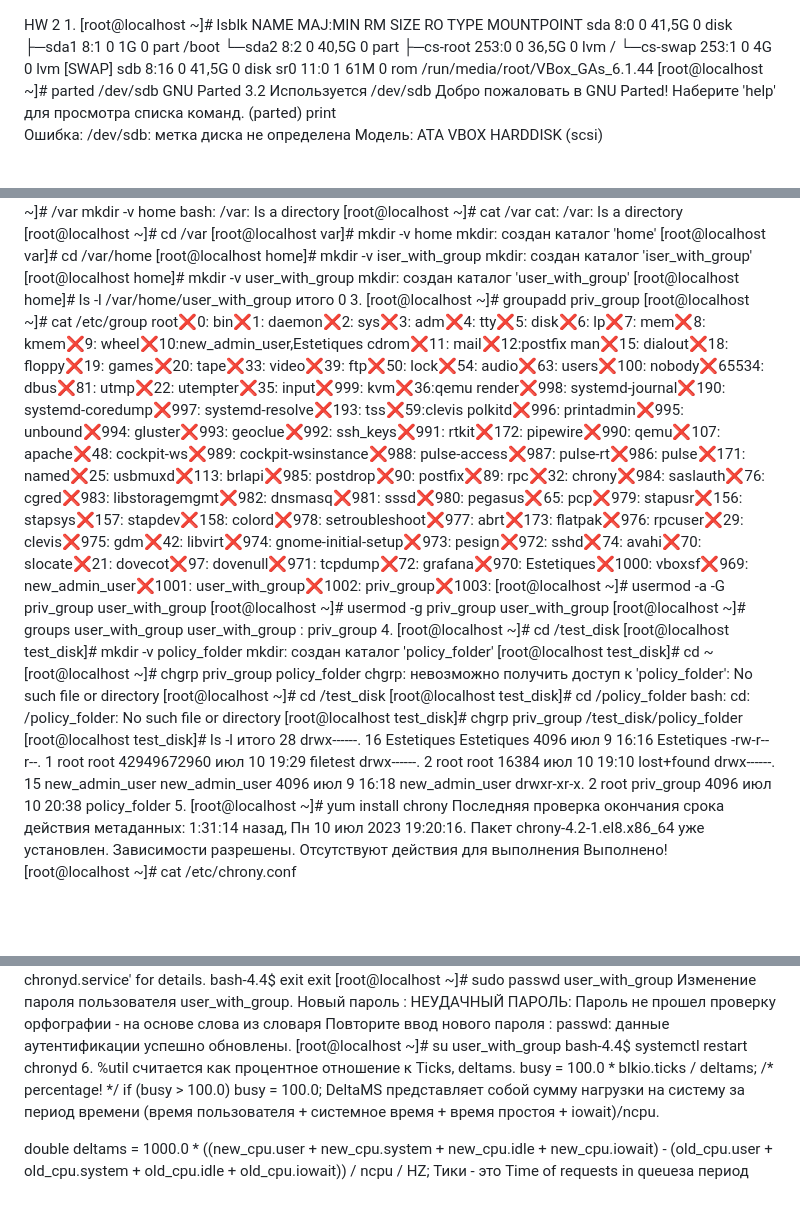
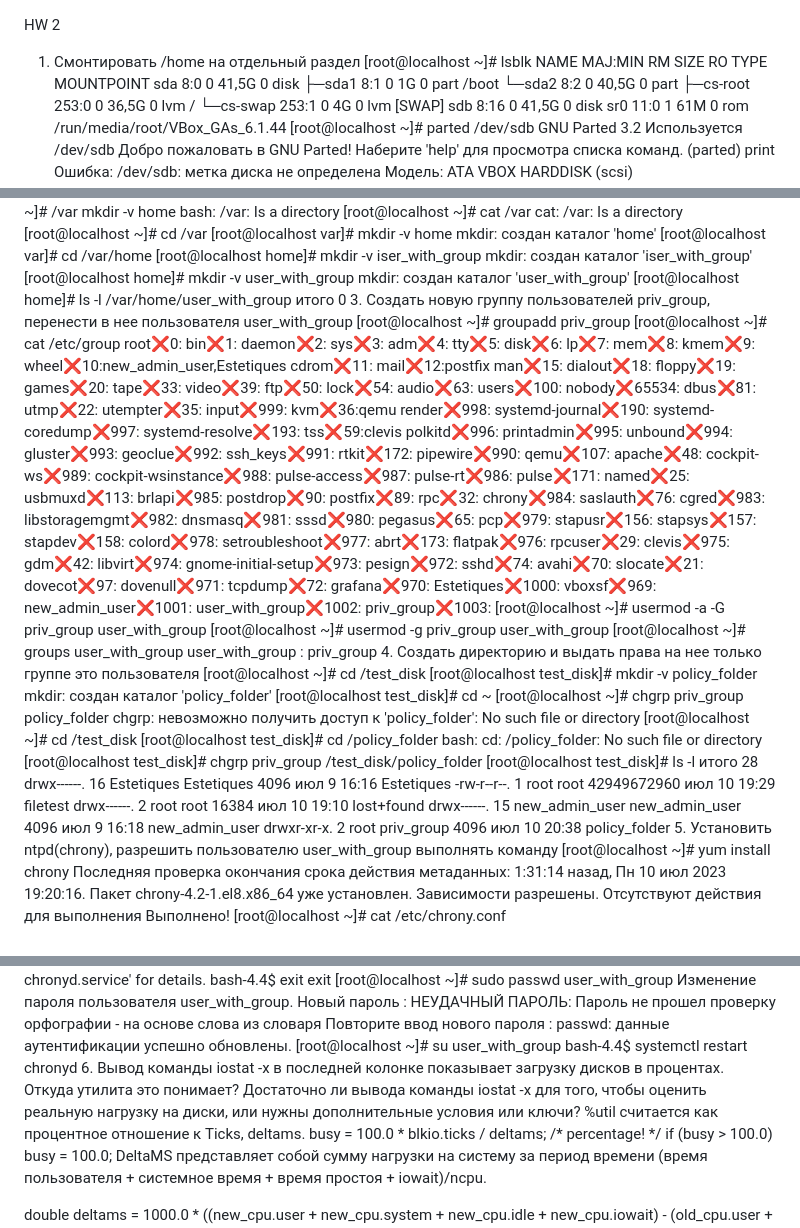
Before and after one commit to tms-dos17-onl/Eugene-stasiukevich, a Markdown page: HW2/Readme.md, 3 parts joined by grey strips. Drawn GitHub-style; blank space fills up the shorter version.

```diff
--- a/HW2/Readme.md
+++ b/HW2/Readme.md
@@ -1,5 +1,5 @@
 HW 2
-1.
+1. Смонтировать /home на отдельный раздел
   [root@localhost ~]# lsblk
 NAME        MAJ:MIN RM  SIZE RO TYPE MOUNTPOINT
 sda           8:0    0 41,5G  0 disk
@@ -296,7 +296,7 @@ mkdir: создан каталог 'iser_with_group'
 mkdir: создан каталог 'user_with_group'
 [root@localhost home]# ls -l /var/home/user_with_group
 итого 0
-3.
+3. Создать новую группу пользователей priv_group, перенести в нее пользователя user_with_group
   [root@localhost ~]# groupadd priv_group
 [root@localhost ~]# cat /etc/group
 root:x:0:
@@ -391,7 +391,7 @@ priv_group:x:1003:
 [root@localhost ~]# usermod -g priv_group user_with_group
 [root@localhost ~]# groups user_with_group
 user_with_group : priv_group
-4.
+4. Cоздать директорию и выдать права на нее только группе это пользователя
   [root@localhost ~]# cd /test_disk
 [root@localhost test_disk]# mkdir -v policy_folder
 mkdir: создан каталог 'policy_folder'
@@ -409,7 +409,7 @@ drwx------. 16 Estetiques     Estetiques            4096 июл  9 16:16 Estetiq
 drwx------.  2 root           root                 16384 июл 10 19:10 lost+found
 drwx------. 15 new_admin_user new_admin_user        4096 июл  9 16:18 new_admin_user
 drwxr-xr-x.  2 root           priv_group            4096 июл 10 20:38 policy_folder
-5.
+5. Установить ntpd(chrony), разрешить пользователю user_with_group выполнять команду
   [root@localhost ~]# yum install chrony
 Последняя проверка окончания срока действия метаданных: 1:31:14 назад, Пн 10 июл 2023 19:20:16.
 Пакет chrony-4.2-1.el8.x86_64 уже установлен.
@@ -474,7 +474,8 @@ exit
 passwd: данные аутентификации успешно обновлены.
 [root@localhost ~]# su user_with_group
 bash-4.4$ systemctl restart chronyd
-6.
+6. Вывод команды iostat -x в последней колонке показывает загрузку дисков в процентах. Откуда утилита это понимает?
+ Достаточно ли вывода команды iostat -x для того, чтобы оценить реальную нагрузку на диски,  или нужны дополнительные условия или ключи?
   %util считается как процентное отношение к Ticks, deltams.
 busy = 100.0 * blkio.ticks / deltams; /* percentage! */
 if (busy > 100.0) busy = 100.0;
```
Also changed, not shown: other parts of HW2/Readme.md (+1 -1 lines).
